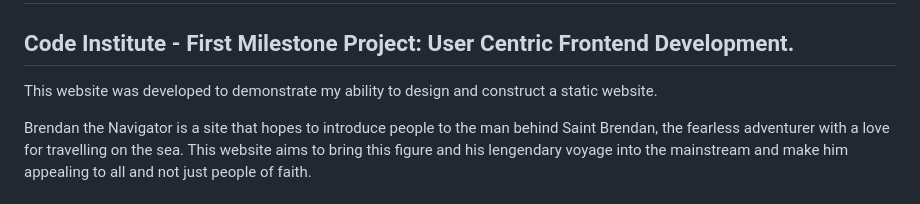
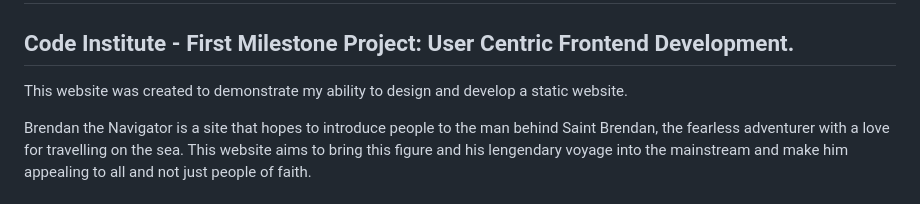
Before and after one commit to lorrainescanlon/brendan-the-navigator, a Markdown page: README.md, the part around the change. GitHub-like rendering.

Commit message:
corrected typo in readme

```diff
--- a/README.md
+++ b/README.md
@@ -5,7 +5,7 @@
 
 ## Code Institute - First Milestone Project: User Centric Frontend Development.
 
-This website was developed to demonstrate my ability to design and construct a static website.
+This website was created to demonstrate my ability to design and develop a static website.
 
 Brendan the Navigator is a site that hopes to introduce people to the man behind Saint Brendan, the fearless adventurer with a love for travelling on the sea.
 This website aims to bring this figure and his lengendary voyage into the mainstream and make him appealing to all and not just people of faith.
```
